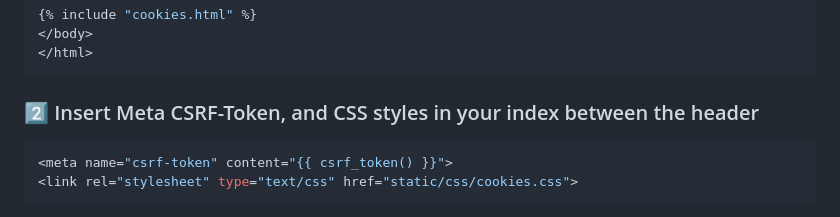
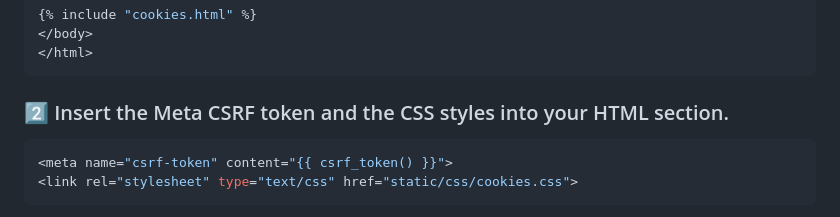
Before and after one commit to tom591/google-ads-analytics-consent, a Markdown page: README.md, the part around the change. Drawn GitHub-style.

````diff
--- a/README.md
+++ b/README.md
@@ -137,7 +137,7 @@ Example:
 </html>
    ```
 
-### 2️⃣ Insert Meta CSRF-Token, and CSS styles in your index between the header
+### 2️⃣ Insert the Meta CSRF token and the CSS styles into your HTML <head> section.
 
 ```bash
 <meta name="csrf-token" content="{{ csrf_token() }}">
````
